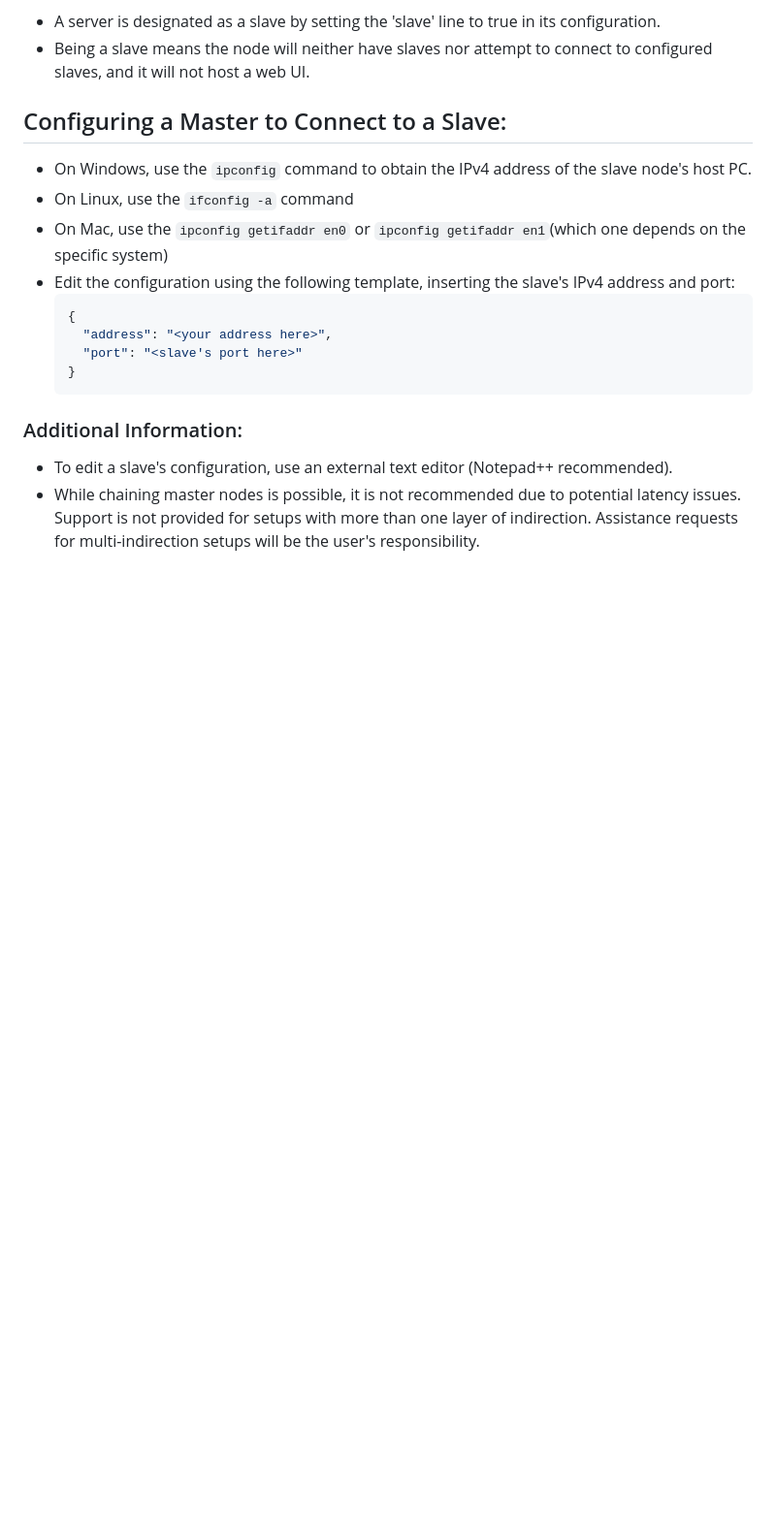
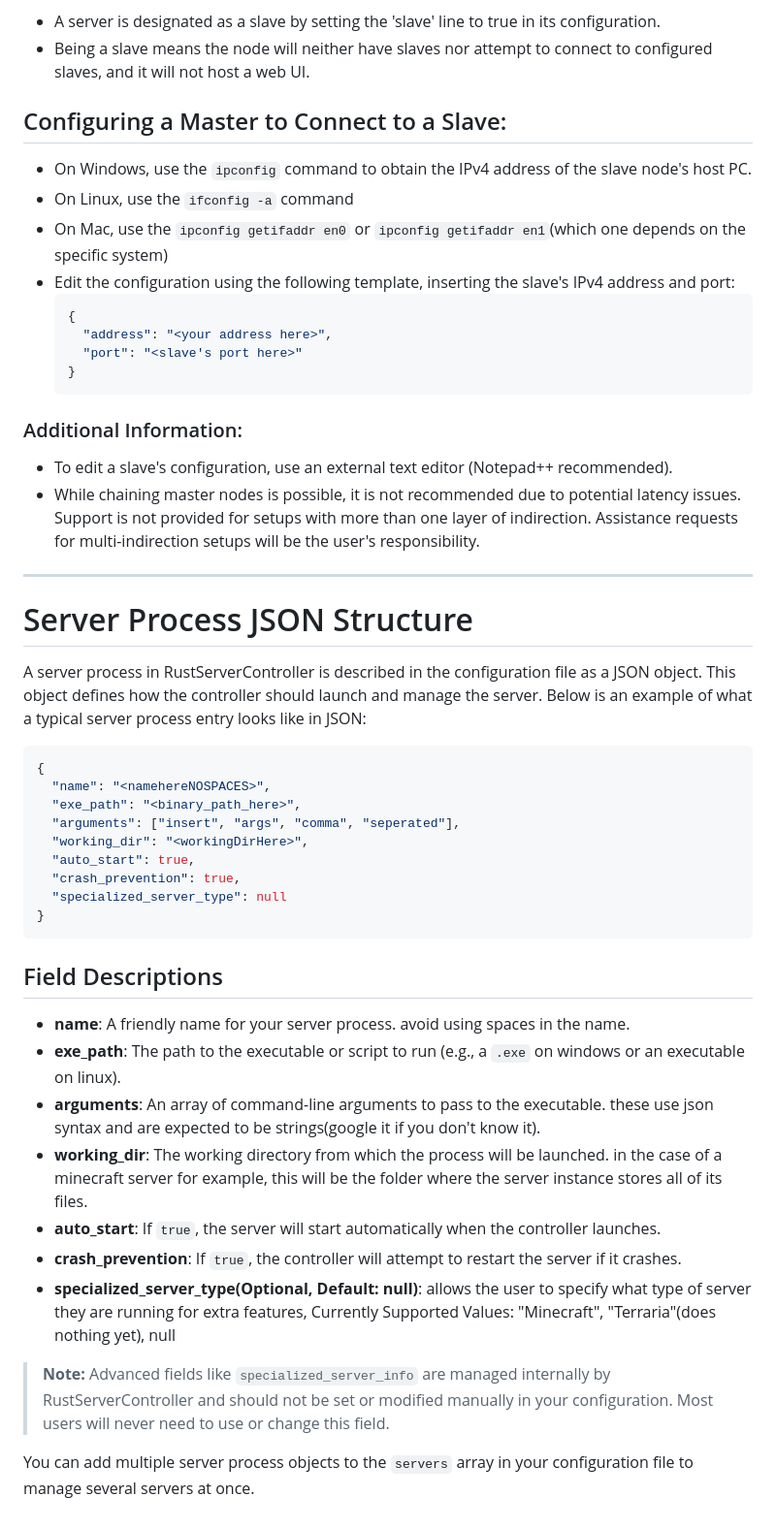
Before and after one commit to SturdyFool10/RustServerController, a Markdown page: README.md, the part around the change. Shown: that part at 97% size. Drawn GitHub-style; blank space fills up the shorter version.

````diff
--- a/README.md
+++ b/README.md
@@ -53,3 +53,34 @@ The recent addition of a new feature enables a clustered setup with master and s
 ### Additional Information:
 - To edit a slave's configuration, use an external text editor (Notepad++ recommended).
 - While chaining master nodes is possible, it is not recommended due to potential latency issues. Support is not provided for setups with more than one layer of indirection. Assistance requests for multi-indirection setups will be the user's responsibility.
+---
+
+# Server Process JSON Structure
+
+A server process in RustServerController is described in the configuration file as a JSON object. This object defines how the controller should launch and manage the server. Below is an example of what a typical server process entry looks like in JSON:
+
+```json
+{
+  "name": "<namehereNOSPACES>",
+  "exe_path": "<binary_path_here>",
+  "arguments": ["insert", "args", "comma", "seperated"],
+  "working_dir": "<workingDirHere>",
+  "auto_start": true,
+  "crash_prevention": true,
+  "specialized_server_type": null
+}
+```
+
+## Field Descriptions
+
+- **name**: A friendly name for your server process. avoid using spaces in the name.
+- **exe_path**: The path to the executable or script to run (e.g., a `.exe` on windows or an executable on linux).
+- **arguments**: An array of command-line arguments to pass to the executable. these use json syntax and are expected to be strings(google it if you don't know it).
+- **working_dir**: The working directory from which the process will be launched. in the case of a minecraft server for example, this will be the folder where the server instance stores all of its files.
+- **auto_start**: If `true`, the server will start automatically when the controller launches.
+- **crash_prevention**: If `true`, the controller will attempt to restart the server if it crashes.
+- **specialized_server_type(Optional, Default: null)**: allows the user to specify what type of server they are running for extra features, Currently Supported Values: "Minecraft", "Terraria"(does nothing yet), null
+> **Note:**
+> Advanced fields like `specialized_server_info` are managed internally by RustServerController and should not be set or modified manually in your configuration. Most users will never need to use or change this field.
+
+You can add multiple server process objects to the `servers` array in your configuration file to manage several servers at once.
````
